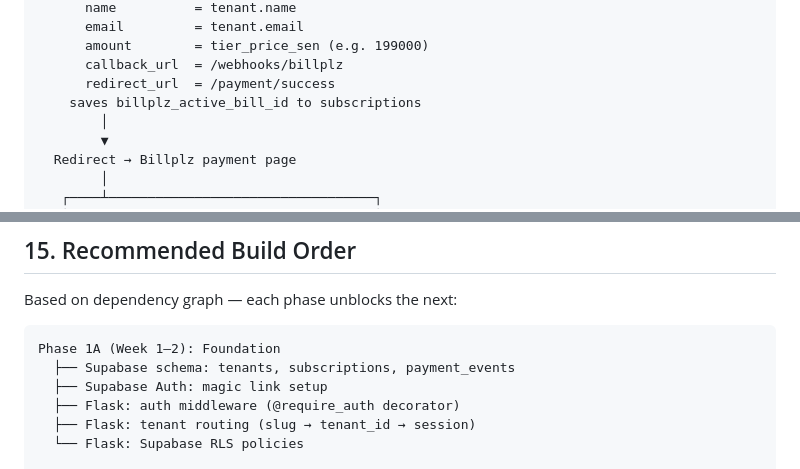
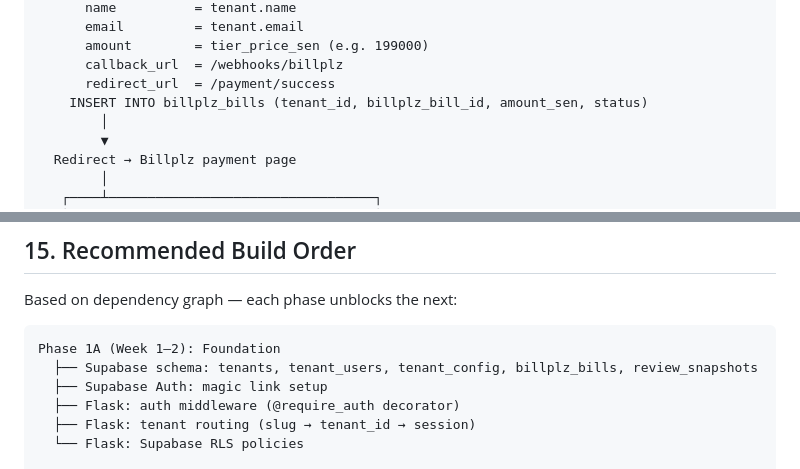
Before and after one commit to brandonyang20/Hakshan-Brand-Analysis, a Markdown page: 08-eng-review.md, 2 parts joined by grey strips. GitHub-like rendering.

````diff
--- a/08-eng-review.md
+++ b/08-eng-review.md
@@ -287,7 +291,7 @@ if the first tenant's Serpapi call is slow.
       amount        = tier_price_sen (e.g. 199000)
       callback_url  = /webhooks/billplz
       redirect_url  = /payment/success
-    saves billplz_active_bill_id to subscriptions
+    INSERT INTO billplz_bills (tenant_id, billplz_bill_id, amount_sen, status)
         │
         ▼
   Redirect → Billplz payment page
@@ -903,7 +930,7 @@ Based on dependency graph — each phase unblocks the next:
 
 ```
 Phase 1A (Week 1–2): Foundation
-  ├── Supabase schema: tenants, subscriptions, payment_events
+  ├── Supabase schema: tenants, tenant_users, tenant_config, billplz_bills, review_snapshots
   ├── Supabase Auth: magic link setup
   ├── Flask: auth middleware (@require_auth decorator)
   ├── Flask: tenant routing (slug → tenant_id → session)
````
Also changed, not shown: other parts of 08-eng-review.md (+56 -29 lines).
